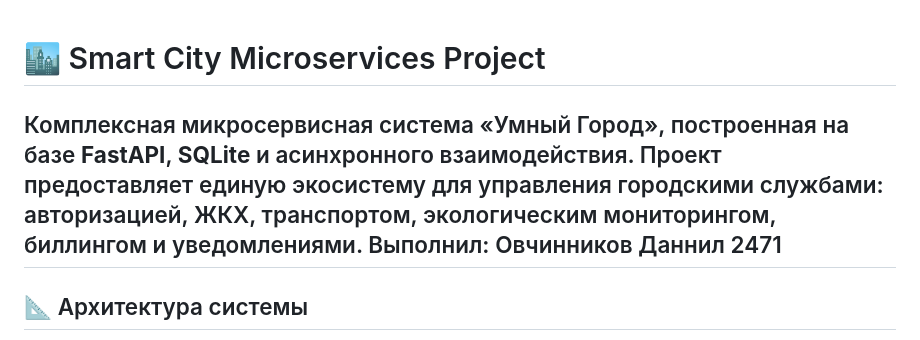
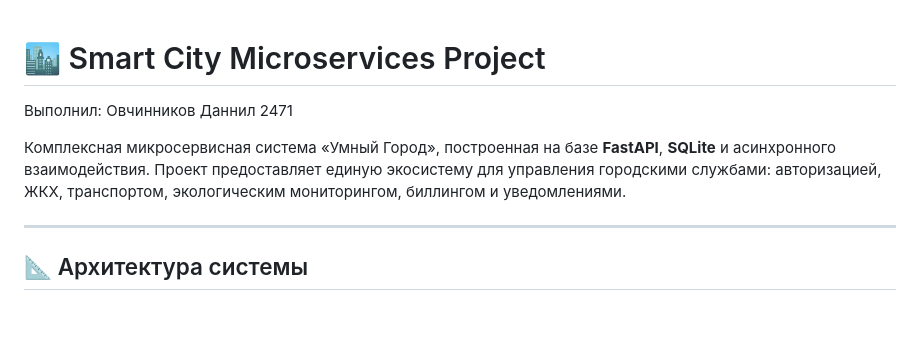
Before and after one commit to ovdanilaAI/smart_city, a Markdown page: README.md, the part around the change. Drawn GitHub-style; blank space fills up the shorter version.

```diff
--- a/README.md
+++ b/README.md
@@ -1,7 +1,10 @@
 # 🏙️ Smart City Microservices Project
 
+Выполнил: Овчинников Даннил 2471
+
+
 Комплексная микросервисная система «Умный Город», построенная на базе **FastAPI**, **SQLite** и асинхронного взаимодействия. Проект предоставляет единую экосистему для управления городскими службами: авторизацией, ЖКХ, транспортом, экологическим мониторингом, биллингом и уведомлениями.
-Выполнил: Овчинников Даннил 2471
+
 ---
 
 ## 📐 Архитектура системы
```
